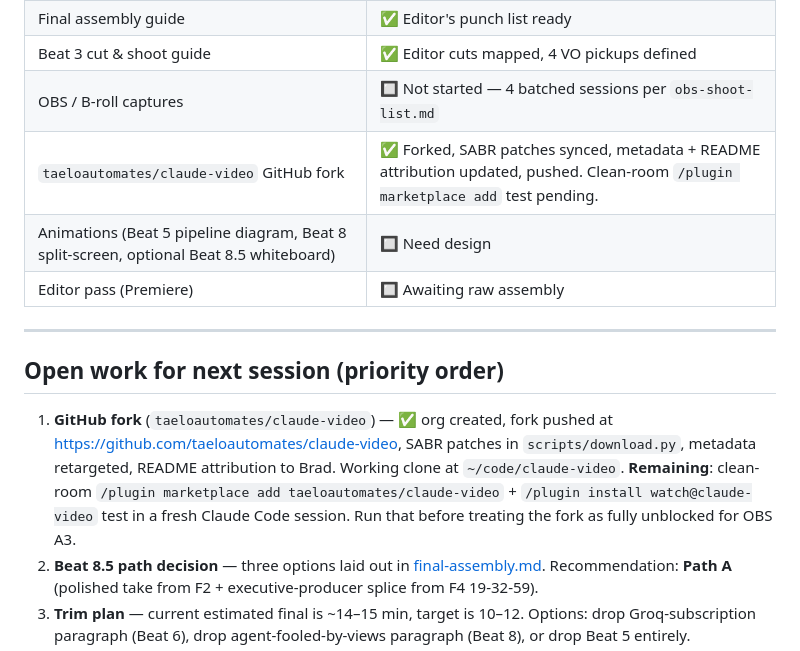
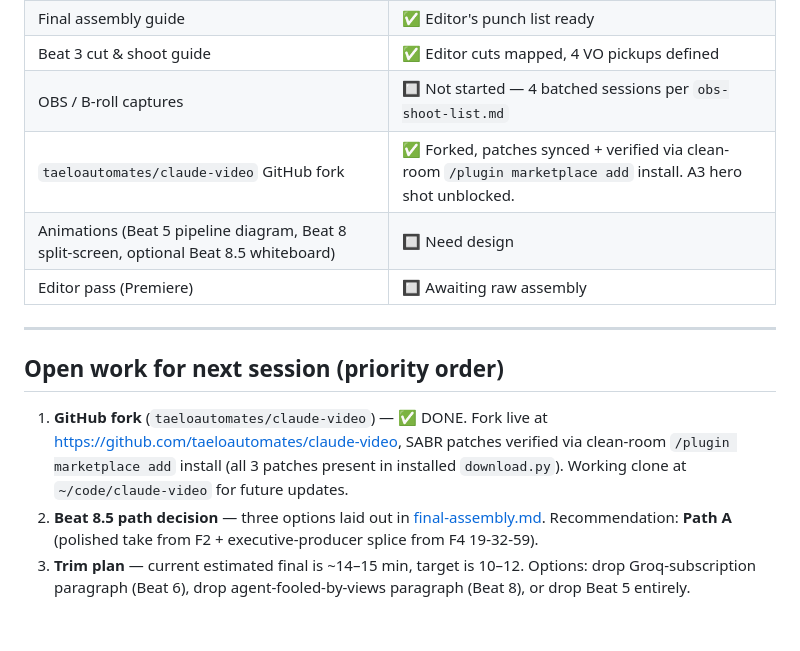
Before and after one commit to taelo82/taelokim-website, a Markdown page: taelo-content-system/RESUME.md, the part around the change. Drawn GitHub-style; blank space fills up the shorter version.

Commit message:
Mark fork as fully validated after clean-room install test
Clean-room /plugin marketplace add taeloautomates/claude-video pulled
the fork and all 3 SABR patches survived into the installed download.py.
A3 hero shot (live install on camera) is now safe to record.

Co-Authored-By: Claude Opus 4.7 <noreply@anthropic.com>

```diff
--- a/taelo-content-system/RESUME.md
+++ b/taelo-content-system/RESUME.md
@@ -20,7 +20,7 @@ A YouTube reaction/replication video about the **`/watch` Claude Code skill** (o
 | Final assembly guide | ✅ Editor's punch list ready |
 | Beat 3 cut & shoot guide | ✅ Editor cuts mapped, 4 VO pickups defined |
 | OBS / B-roll captures | 🔲 Not started — 4 batched sessions per `obs-shoot-list.md` |
-| `taeloautomates/claude-video` GitHub fork | ✅ Forked, SABR patches synced, metadata + README attribution updated, pushed. Clean-room `/plugin marketplace add` test pending. |
+| `taeloautomates/claude-video` GitHub fork | ✅ Forked, patches synced + verified via clean-room `/plugin marketplace add` install. A3 hero shot unblocked. |
 | Animations (Beat 5 pipeline diagram, Beat 8 split-screen, optional Beat 8.5 whiteboard) | 🔲 Need design |
 | Editor pass (Premiere) | 🔲 Awaiting raw assembly |
 
@@ -28,7 +28,7 @@ A YouTube reaction/replication video about the **`/watch` Claude Code skill** (o
 
 ## Open work for next session (priority order)
 
-1. **GitHub fork** (`taeloautomates/claude-video`) — ✅ org created, fork pushed at https://github.com/taeloautomates/claude-video, SABR patches in `scripts/download.py`, metadata retargeted, README attribution to Brad. Working clone at `~/code/claude-video`. **Remaining**: clean-room `/plugin marketplace add taeloautomates/claude-video` + `/plugin install watch@claude-video` test in a fresh Claude Code session. Run that before treating the fork as fully unblocked for OBS A3.
+1. **GitHub fork** (`taeloautomates/claude-video`) — ✅ DONE. Fork live at https://github.com/taeloautomates/claude-video, SABR patches verified via clean-room `/plugin marketplace add` install (all 3 patches present in installed `download.py`). Working clone at `~/code/claude-video` for future updates.
 2. **Beat 8.5 path decision** — three options laid out in [final-assembly.md](outputs/scripts/2026-05-06-watch-final-assembly.md). Recommendation: **Path A** (polished take from F2 + executive-producer splice from F4 19-32-59).
 3. **Trim plan** — current estimated final is ~14–15 min, target is 10–12. Options: drop Groq-subscription paragraph (Beat 6), drop agent-fooled-by-views paragraph (Beat 8), or drop Beat 5 entirely.
 4. **OBS shoot day** — face-cam-first done, OBS still pending. 4 batched sessions, ~85 min total. Critical: capture the actual `/watch` install live for Beat 4 B-roll, including the new `taeloautomates/claude-video` invocation (depends on fork existing first).
```
